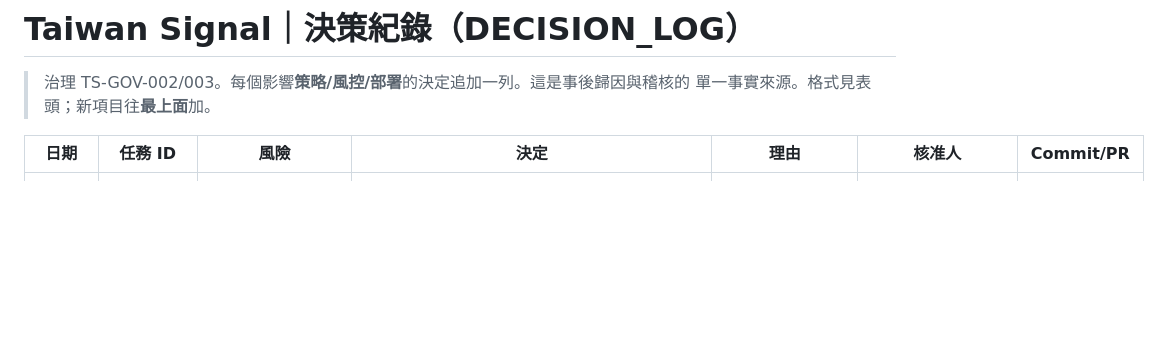
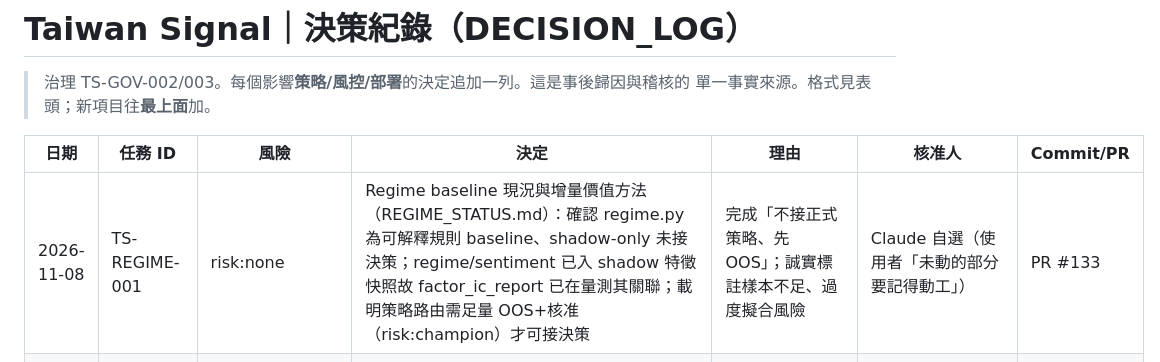
Before and after one commit to q80854-dot/taiwan-signal, a Markdown page: docs/ai-governance/DECISION_LOG.md, the part around the change. GitHub-like rendering; blank space fills up the shorter version.

```diff
--- a/docs/ai-governance/DECISION_LOG.md
+++ b/docs/ai-governance/DECISION_LOG.md
@@ -5,6 +5,7 @@
 
 | 日期 | 任務 ID | 風險 | 決定 | 理由 | 核准人 | Commit/PR |
 |---|---|---|---|---|---|---|
+| 2026-11-08 | TS-REGIME-001 | risk:none | Regime baseline 現況與增量價值方法（REGIME_STATUS.md）：確認 regime.py 為可解釋規則 baseline、shadow-only 未接決策；regime/sentiment 已入 shadow 特徵快照故 factor_ic_report 已在量測其關聯；載明策略路由需足量 OOS+核准（risk:champion）才可接決策 | 完成「不接正式策略、先 OOS」；誠實標註樣本不足、過度擬合風險 | Claude 自選（使用者「未動的部分要記得動工」） | PR #133 |
 | 2026-11-08 | TS-SHORT-001 | risk:none | 多空獨立性稽核（LONGSHORT_SEPARATION_AUDIT.md）：確認訓練/IC/校準/方向維度統計/回測/成本皆依 direction 分開、未混用；標出唯一混合＝headline「候選(多空混合) vs 對照組(隨機做多)」比較，提兩案建議（risk:research，待你定奪） | 完成「多空不混合訓練與績效推論」核對；誠實標出 headline 混淆與放空樣本不足 | Claude 自選（使用者「未動的部分要記得動工」） | PR #132 |
 | 2026-11-08 | TS-FACTOR-001 | risk:none | 新增 FACTOR_REGISTRY.md：把 shadow.snapshot() 記錄的 ~50 個因子分 7 類逐一登錄（定義/類別/做多方向假設/來源），載明 factor_ic_report 的 IC/分位數/單調性/BH-FDR 驗證機制與樣本門檻 | Phase 3 因子研究標準化起步；誠實標註全 shadow-only、樣本累積中、未進正式權重 | Claude 自選（使用者「未動的部分要記得動工」） | PR #131 |
 | 2026-11-08 | TS-DATA-PIT-audit | risk:none | Look-ahead 稽核（程式碼追蹤，因沙箱無法連 yfinance 跑回測）：live（盤後產訊號、T+1 進場、用已公告法人資料）無 look-ahead；backtest 已具 PIT 紀律（價格截斷/週線 as-of/TWII regime 歷史重建/總經 point-in-time）。結論：無實質 look-ahead，**PIT B/C 不具充分投資理由**，維持 A | 用證據決定不投入大工程，資源轉因子/多空研究 | Claude 自選（使用者「自己安排進度」） | PR #130 |
```
Also changed, not shown: docs/ai-governance/REGIME_STATUS.md (added, +52 -0 lines).
